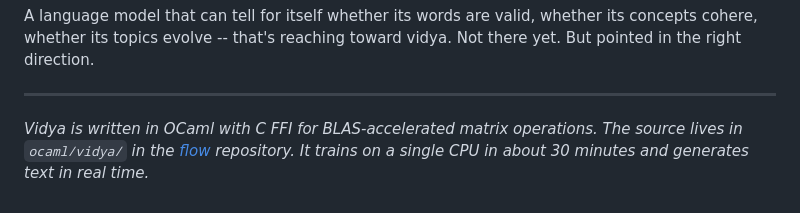
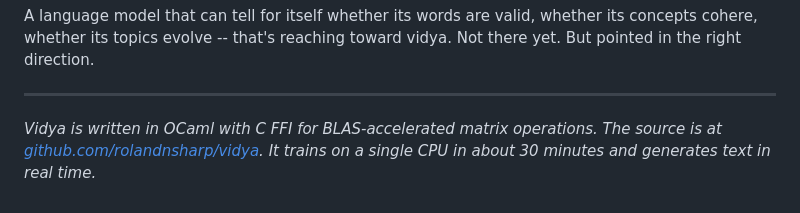
Before and after one commit to rolandnsharp/rolandnsharp.github.io, a Markdown page: src/posts/vidya-a-neurosymbolic-language-model-with-a-forth-soul.md, the part around the change. Drawn GitHub-style.

Commit message:
Fix Vidya repo link
Co-Authored-By: Claude Opus 4.6 <noreply@anthropic.com>

```diff
--- a/src/posts/vidya-a-neurosymbolic-language-model-with-a-forth-soul.md
+++ b/src/posts/vidya-a-neurosymbolic-language-model-with-a-forth-soul.md
@@ -269,5 +269,5 @@ Not there yet. But pointed in the right direction.
 ---
 
 *Vidya is written in OCaml with C FFI for BLAS-accelerated matrix operations.
-The source lives in `ocaml/vidya/` in the [flow](https://github.com/roland) repository.
+The source is at [github.com/rolandnsharp/vidya](https://github.com/rolandnsharp/vidya).
 It trains on a single CPU in about 30 minutes and generates text in real time.*
```
